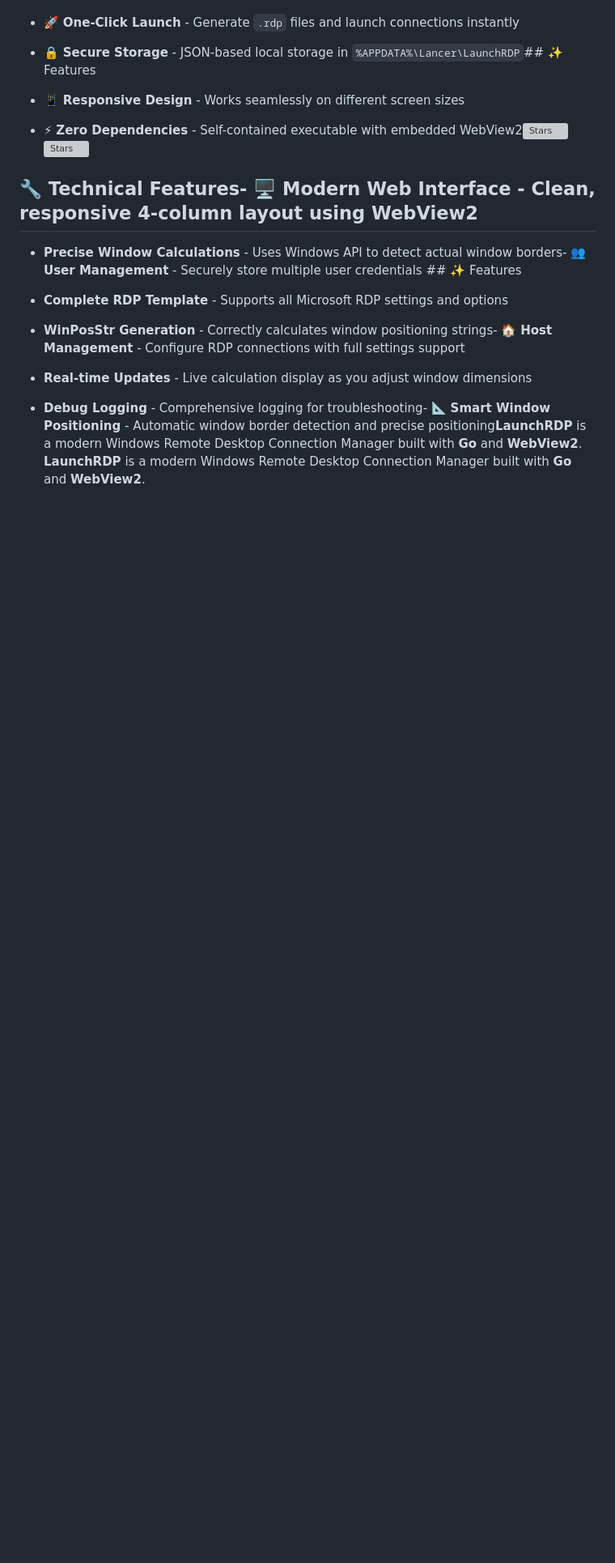
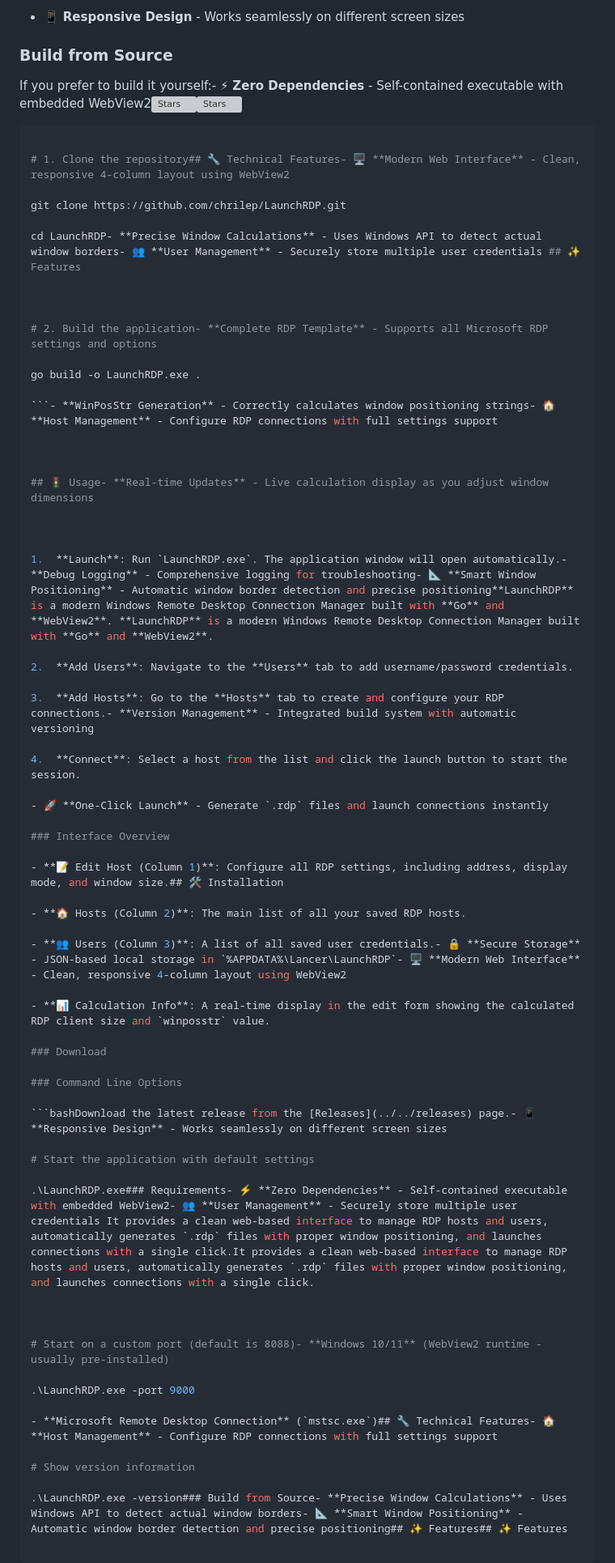
Before and after one commit to chrilep/LaunchRDP, a Markdown page: README.md, the part around the change printed below. Shown: that part at 81% size. Rendered like a GitHub page; blank space fills up the shorter version; grey boxes are pictures that could not be loaded.

`````diff
--- a/README.md
+++ b/README.md
@@ -30,20 +43,72 @@ It provides a clean web-based interface to manage RDP hosts and users, automatic
+- 📱 **Responsive Design** - Works seamlessly on different screen sizes
+
+### Build from Source
+
+If you prefer to build it yourself:- ⚡ **Zero Dependencies** - Self-contained executable with embedded WebView2[![Stars](https://img.shields.io/github/stars/chrilep/LaunchRDP?style=social)](../../stargazers)[![Stars](https://img.shields.io/github/stars/chrilep/LaunchRDP?style=social)](../../stargazers)
+
+````bash
+
+# 1. Clone the repository## 🔧 Technical Features- 🖥️ **Modern Web Interface** - Clean, responsive 4-column layout using WebView2
+
+git clone https://github.com/chrilep/LaunchRDP.git
+
+cd LaunchRDP- **Precise Window Calculations** - Uses Windows API to detect actual window borders- 👥 **User Management** - Securely store multiple user credentials ## ✨ Features
+
+
+
+# 2. Build the application- **Complete RDP Template** - Supports all Microsoft RDP settings and options
+
+go build -o LaunchRDP.exe .
+
+```- **WinPosStr Generation** - Correctly calculates window positioning strings- 🏠 **Host Management** - Configure RDP connections with full settings support
+
+
+
+## 🚦 Usage- **Real-time Updates** - Live calculation display as you adjust window dimensions
+
+
+
+1.  **Launch**: Run `LaunchRDP.exe`. The application window will open automatically.- **Debug Logging** - Comprehensive logging for troubleshooting- 📐 **Smart Window Positioning** - Automatic window border detection and precise positioning**LaunchRDP** is a modern Windows Remote Desktop Connection Manager built with **Go** and **WebView2**. **LaunchRDP** is a modern Windows Remote Desktop Connection Manager built with **Go** and **WebView2**.
+
+2.  **Add Users**: Navigate to the **Users** tab to add username/password credentials.
+
+3.  **Add Hosts**: Go to the **Hosts** tab to create and configure your RDP connections.- **Version Management** - Integrated build system with automatic versioning
+
+4.  **Connect**: Select a host from the list and click the launch button to start the session.
 
 - 🚀 **One-Click Launch** - Generate `.rdp` files and launch connections instantly
 
-- 🔒 **Secure Storage** - JSON-based local storage in `%APPDATA%\Lancer\LaunchRDP`## ✨ Features
+### Interface Overview
 
-- 📱 **Responsive Design** - Works seamlessly on different screen sizes
+- **📝 Edit Host (Column 1)**: Configure all RDP settings, including address, display mode, and window size.## 🛠️ Installation
 
-- ⚡ **Zero Dependencies** - Self-contained executable with embedded WebView2[![Stars](https://img.shields.io/github/stars/chrilep/LaunchRDP?style=social)](../../stargazers)[![Stars](https://img.shields.io/github/stars/chrilep/LaunchRDP?style=social)](../../stargazers)
+- **🏠 Hosts (Column 2)**: The main list of all your saved RDP hosts.
 
-## 🔧 Technical Features- 🖥️ **Modern Web Interface** - Clean, responsive 4-column layout using WebView2
+- **👥 Users (Column 3)**: A list of all saved user credentials.- 🔒 **Secure Storage** - JSON-based local storage in `%APPDATA%\Lancer\LaunchRDP`- 🖥️ **Modern Web Interface** - Clean, responsive 4-column layout using WebView2
 
-- **Precise Window Calculations** - Uses Windows API to detect actual window borders- 👥 **User Management** - Securely store multiple user credentials ## ✨ Features
+- **📊 Calculation Info**: A real-time display in the edit form showing the calculated RDP client size and `winposstr` value.
 
-- **Complete RDP Template** - Supports all Microsoft RDP settings and options
+### Download
 
-- **WinPosStr Generation** - Correctly calculates window positioning strings- 🏠 **Host Management** - Configure RDP connections with full settings support
+### Command Line Options
 
-- **Real-time Updates** - Live calculation display as you adjust window dimensions
+```bashDownload the latest release from the [Releases](../../releases) page.- 📱 **Responsive Design** - Works seamlessly on different screen sizes
 
-- **Debug Logging** - Comprehensive logging for troubleshooting- 📐 **Smart Window Positioning** - Automatic window border detection and precise positioning**LaunchRDP** is a modern Windows Remote Desktop Connection Manager built with **Go** and **WebView2**. **LaunchRDP** is a modern Windows Remote Desktop Connection Manager built with **Go** and **WebView2**.
+# Start the application with default settings
+
+.\LaunchRDP.exe### Requirements- ⚡ **Zero Dependencies** - Self-contained executable with embedded WebView2- 👥 **User Management** - Securely store multiple user credentials It provides a clean web-based interface to manage RDP hosts and users, automatically generates `.rdp` files with proper window positioning, and launches connections with a single click.It provides a clean web-based interface to manage RDP hosts and users, automatically generates `.rdp` files with proper window positioning, and launches connections with a single click.
+
+
+
+# Start on a custom port (default is 8088)- **Windows 10/11** (WebView2 runtime - usually pre-installed)
+
+.\LaunchRDP.exe -port 9000
+
+- **Microsoft Remote Desktop Connection** (`mstsc.exe`)## 🔧 Technical Features- 🏠 **Host Management** - Configure RDP connections with full settings support
+
+# Show version information
+
+.\LaunchRDP.exe -version### Build from Source- **Precise Window Calculations** - Uses Windows API to detect actual window borders- 📐 **Smart Window Positioning** - Automatic window border detection and precise positioning## ✨ Features## ✨ Features
+
+````
+
`````
Also changed, not shown: other parts of README.md (+69 -53 lines).
